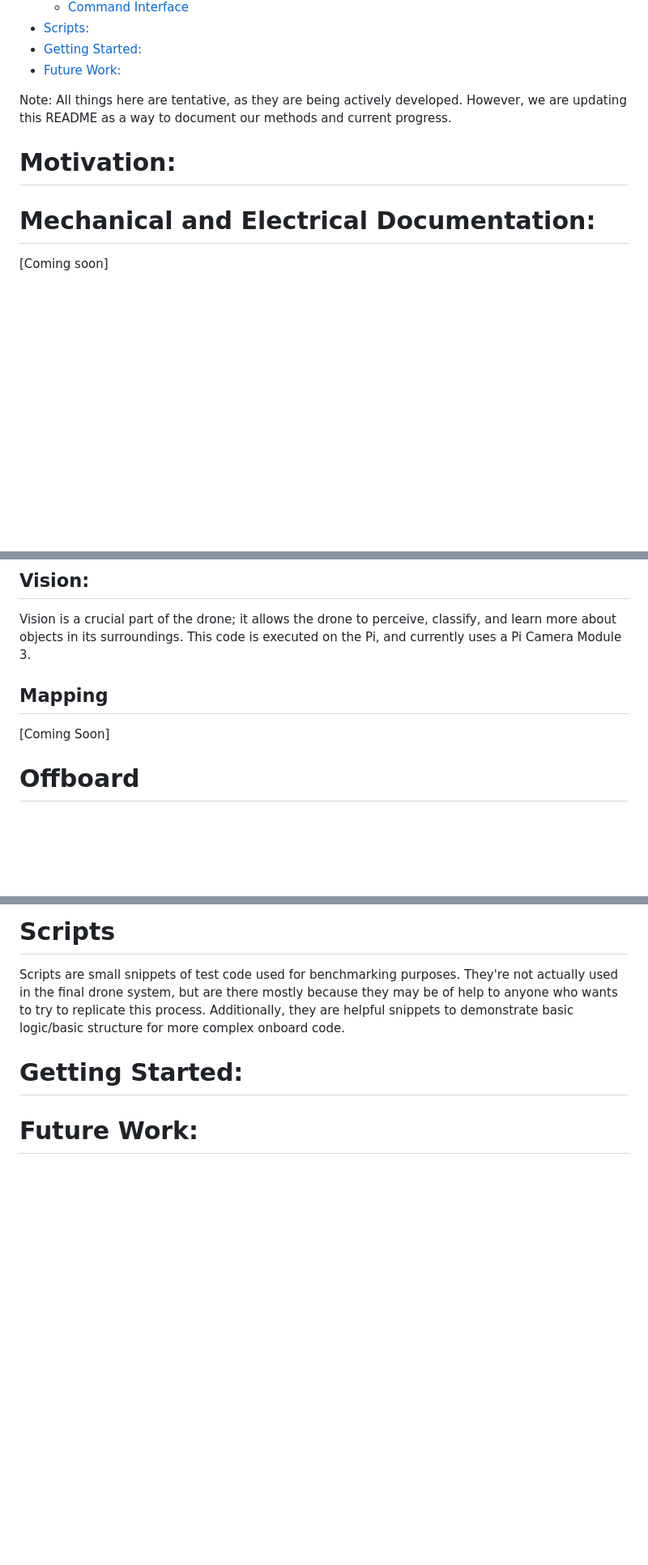
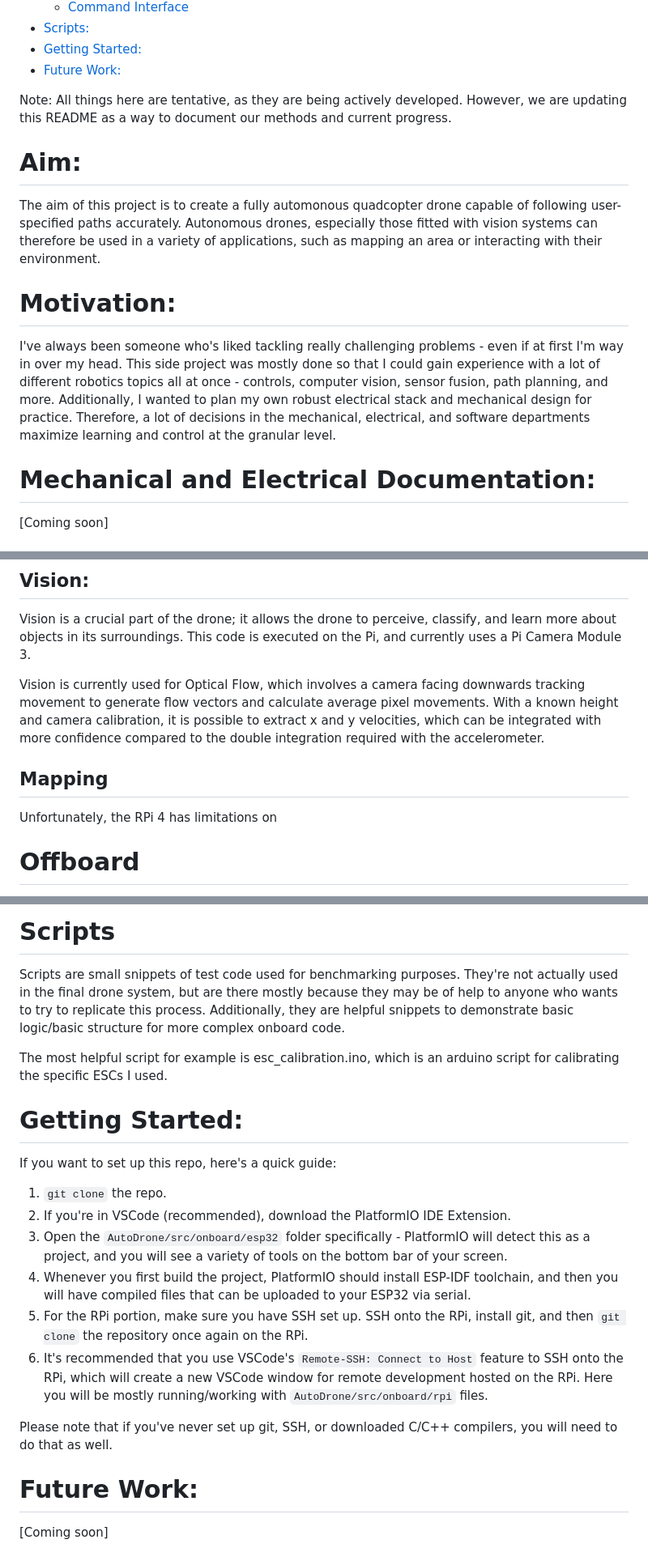
Before and after one commit to srinath-iyer/AutoDrone, a Markdown page: README.md, 3 parts joined by grey strips. Shown: that part at 81% size. Drawn GitHub-style; blank space fills up the shorter version.

Commit message:
additions to the readme.

```diff
--- a/README.md
+++ b/README.md
@@ -29,9 +30,17 @@
 
 Note: All things here are tentative, as they are being actively developed. However, we are updating this README as a way to document our methods and current progress.
 
+# Aim:
+
+The aim of this project is to create a fully automonous quadcopter drone capable of following user-specified paths accurately. Autonomous drones, especially those fitted with vision systems can therefore be used in a variety of applications, such as mapping an area or interacting with their environment.
+
 # Motivation:
 
+I've always been someone who's liked tackling really challenging problems - even if at first I'm way in over my head. This side project was mostly done so that I could gain experience with a lot of different robotics topics all at once - controls, computer vision, sensor fusion, path planning, and more. Additionally, I wanted to plan my own robust electrical stack and mechanical design for practice. Therefore, a lot of decisions in the mechanical, electrical, and software departments maximize learning and control at the granular level.
+
+
 # Mechanical and Electrical Documentation:
+
 [Coming soon]
 
 # Onboard:
@@ -64,9 +73,11 @@ While this method would result in a small delay between the actual pose and the
 
 Vision is a crucial part of the drone; it allows the drone to perceive, classify, and learn more about objects in its surroundings. This code is executed on the Pi, and currently uses a Pi Camera Module 3.
 
+Vision is currently used for Optical Flow, which involves a camera facing downwards tracking movement to generate flow vectors and calculate average pixel movements. With a known height and camera calibration, it is possible to extract x and y velocities, which can be integrated with more confidence compared to the double integration required with the accelerometer.
+
 ## Mapping
 
-[Coming Soon]
+Unfortunately, the RPi 4 has limitations on
 
 # Offboard
 
@@ -88,6 +99,21 @@ Offboard code consists of code that is
 
 Scripts are small snippets of test code used for benchmarking purposes. They're not actually used in the final drone system, but are there mostly because they may be of help to anyone who wants to try to replicate this process. Additionally, they are helpful snippets to demonstrate basic logic/basic structure for more complex onboard code.
 
+The most helpful script for example is esc_calibration.ino, which is an arduino script for calibrating the specific ESCs I used.
+
 # Getting Started:
 
+If you want to set up this repo, here's a quick guide:
+
+1. `git clone` the repo.
+2. If you're in VSCode (recommended), download the PlatformIO IDE Extension.
+3. Open the `AutoDrone/src/onboard/esp32` folder specifically - PlatformIO will detect this as a project, and you will see a variety of tools on the bottom bar of your screen.
+4. Whenever you first build the project, PlatformIO should install ESP-IDF toolchain, and then you will have compiled files that can be uploaded to your ESP32 via serial.
+5. For the RPi portion, make sure you have SSH set up. SSH onto the RPi, install git, and then `git clone` the repository once again on the RPi.
+6. It's recommended that you use VSCode's `Remote-SSH: Connect to Host` feature to SSH onto the RPi, which will create a new VSCode window for remote development hosted on the RPi. Here you will be mostly running/working with `AutoDrone/src/onboard/rpi` files.
+
+Please note that if you've never set up git, SSH, or downloaded C/C++ compilers, you will need to do that as well.
+
 # Future Work:
+
+[Coming soon]
```
Also changed, not shown: other parts of README.md (+1 -0 lines).
